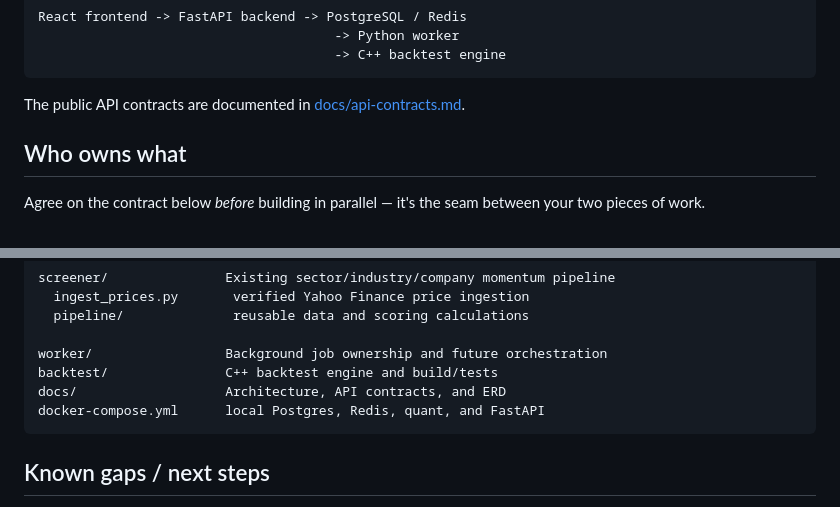
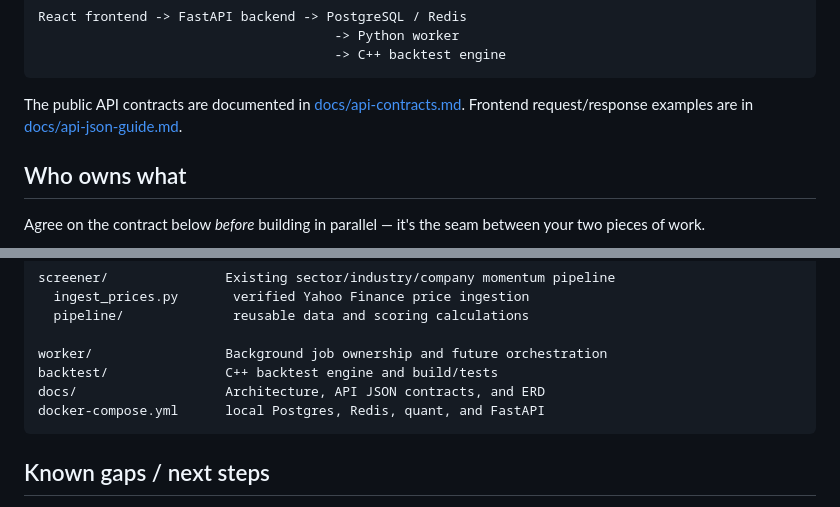
Before and after one commit to kimmietryingtocode/market_screener, a Markdown page: README.md, 2 parts joined by grey strips. GitHub-like rendering.

Commit message:
Document FastAPI JSON contracts

````diff
--- a/README.md
+++ b/README.md
@@ -34,6 +34,7 @@ React frontend -> FastAPI backend -> PostgreSQL / Redis
 ```
 
 The public API contracts are documented in [docs/api-contracts.md](docs/api-contracts.md).
+Frontend request/response examples are in [docs/api-json-guide.md](docs/api-json-guide.md).
 
 ## Who owns what
 
@@ -197,7 +198,7 @@ screener/               Existing sector/industry/company momentum pipeline
 
 worker/                 Background job ownership and future orchestration
 backtest/               C++ backtest engine and build/tests
-docs/                   Architecture, API contracts, and ERD
+docs/                   Architecture, API JSON contracts, and ERD
 docker-compose.yml      local Postgres, Redis, quant, and FastAPI
 ```
 
````
Also changed, not shown: docs/api-json-guide.md (added, +338 -0 lines).
